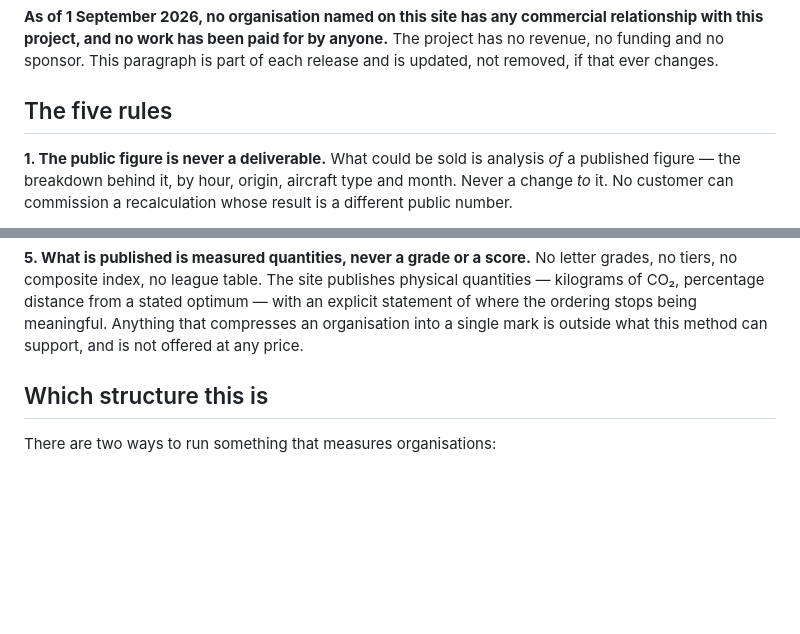
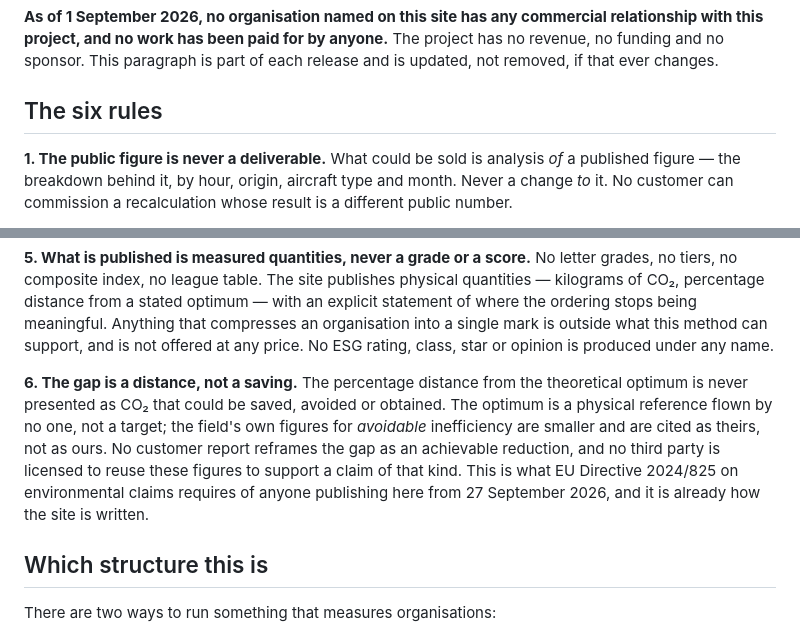
Before and after one commit to co2gap/co2gap, a Markdown page: INDEPENDENCE.md, 2 parts joined by grey strips. Rendered like a GitHub page; blank space fills up the shorter version.

Commit message:
lo scarto poteva essere riletto come un risparmio, e da settembre e' una questione di legge
Sesta regola: **lo scarto e' una distanza, non un risparmio.** La percentuale di
distanza dall'ottimo teorico non si presenta mai come CO2 risparmiabile,
evitabile o ottenibile; l'ottimo e' un riferimento fisico che nessuno vola, non
un obiettivo; le stime di inefficienza *evitabile* del settore sono piu' piccole
e si citano come loro, non come nostre. Nessun rapporto a un cliente riscrive lo
scarto come riduzione ottenibile, e nessun terzo e' autorizzato a riusare queste
cifre per sostenere una dichiarazione di quel tipo.

E la regola 5 guadagna la coda che le mancava: nessun rating, classe, stella o
giudizio ESG, sotto qualunque nome. Diceva gia' niente voti, livelli, indici
compositi o classifiche, ma non nominava la famiglia di prodotto che qualcuno
chiederebbe per prima.

Il riferimento normativo l'ho verificato contro §6.8 della roadmap, che e' la
sezione controllata alla fonte il 16/08: Dir. (UE) 2024/825, trasposizione
27 marzo 2026, **si applica dal 27 settembre 2026**. La regola dice «from
27 September 2026» e combacia.

Il sito non nomina un numero di regole -- verificato, «five rules» non compare
da nessuna parte -- quindi il conteggio che passa da cinque a sei non lo
contraddice, e non serve rigenerare. La §11 della metodologia parafrasa le
regole senza contarle, e la sostanza della sesta e' gia' il messaggio centrale
del sito, ripetuto in apertura, nella FAQ e in metodologia.

Modifica non mia: era nel working tree e l'ho letta per intero prima di
committarla, come si fa con cio' che si distribuisce senza averlo scritto.

```diff
--- a/INDEPENDENCE.md
+++ b/INDEPENDENCE.md
@@ -13,7 +13,7 @@ relationship with this project, and no work has been paid for by anyone.** The
 project has no revenue, no funding and no sponsor. This paragraph is part of
 each release and is updated, not removed, if that ever changes.
 
-## The five rules
+## The six rules
 
 **1. The public figure is never a deliverable.**
 What could be sold is analysis *of* a published figure — the breakdown behind
@@ -54,7 +54,17 @@ publishes physical quantities — kilograms of CO₂, percentage distance from a
 stated optimum — with an explicit statement of where
 the ordering stops being meaningful. Anything that compresses an organisation
 into a single mark is outside what this method can support, and is not offered
-at any price.
+at any price. No ESG rating, class, star or opinion is produced under any name.
+
+**6. The gap is a distance, not a saving.**
+The percentage distance from the theoretical optimum is never presented as CO₂
+that could be saved, avoided or obtained. The optimum is a physical reference
+flown by no one, not a target; the field's own figures for *avoidable*
+inefficiency are smaller and are cited as theirs, not as ours. No customer report
+reframes the gap as an achievable reduction, and no third party is licensed to
+reuse these figures to support a claim of that kind. This is what EU Directive
+2024/825 on environmental claims requires of anyone publishing here from
+27 September 2026, and it is already how the site is written.
 
 ## Which structure this is
 
```
